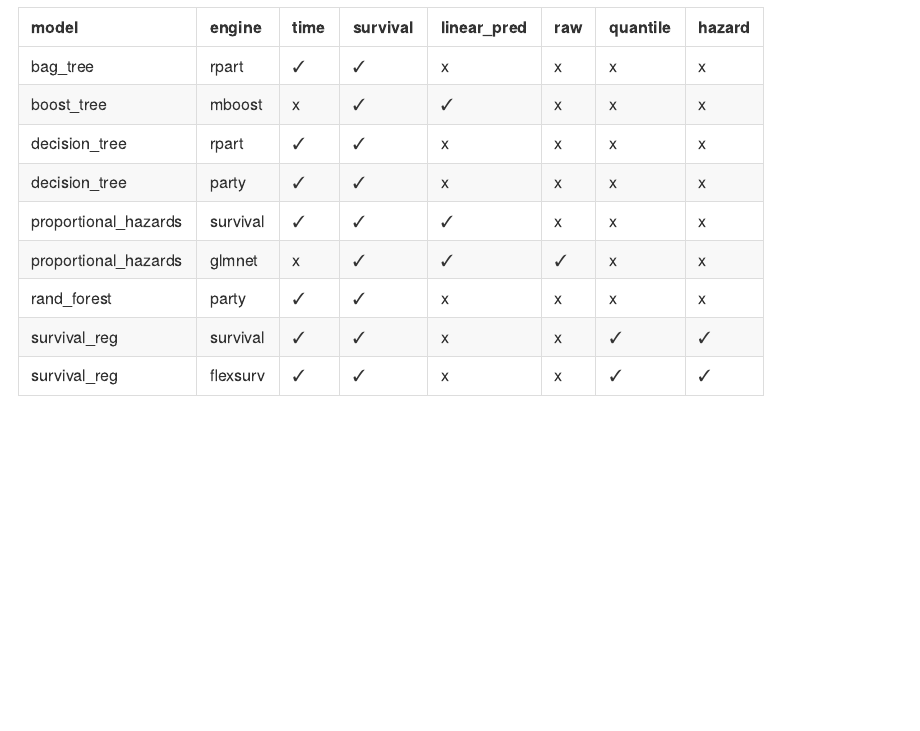
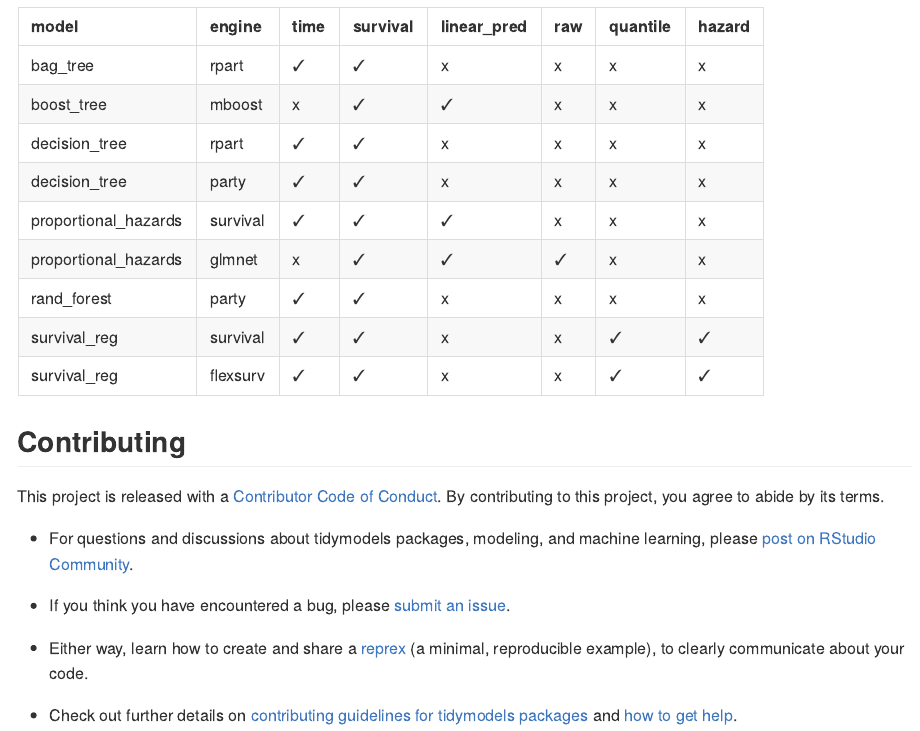
Before and after one commit to tidymodels/censored, an R Markdown document (README.Rmd): the page in a window 1100 px wide, from 580 px down before the commit and from 560 px down after it, so that both start at the same text. The pictures show the output file README.md that the author committed with the source, drawn offline in the style of GitHub; badge pictures from the web are left out.

Commit message:
add contributing info

````diff
--- a/README.Rmd
+++ b/README.Rmd
@@ -60,3 +60,15 @@ model_info %>%
               values_fn = function(x) yep) %>%
   knitr::kable()
 ```
+
+## Contributing
+
+This project is released with a [Contributor Code of Conduct](https://contributor-covenant.org/version/2/0/CODE_OF_CONDUCT.html). By contributing to this project, you agree to abide by its terms.
+
+- For questions and discussions about tidymodels packages, modeling, and machine learning, please [post on RStudio Community](https://community.rstudio.com/new-topic?category_id=15&tags=tidymodels,question).
+
+- If you think you have encountered a bug, please [submit an issue](https://github.com/tidymodels/censored/issues).
+
+- Either way, learn how to create and share a [reprex](https://reprex.tidyverse.org/articles/articles/learn-reprex.html) (a minimal, reproducible example), to clearly communicate about your code.
+
+- Check out further details on [contributing guidelines for tidymodels packages](https://www.tidymodels.org/contribute/) and [how to get help](https://www.tidymodels.org/help/).
````
Also changed, not shown: README.md, README.Rmd (2 more changed lines).
